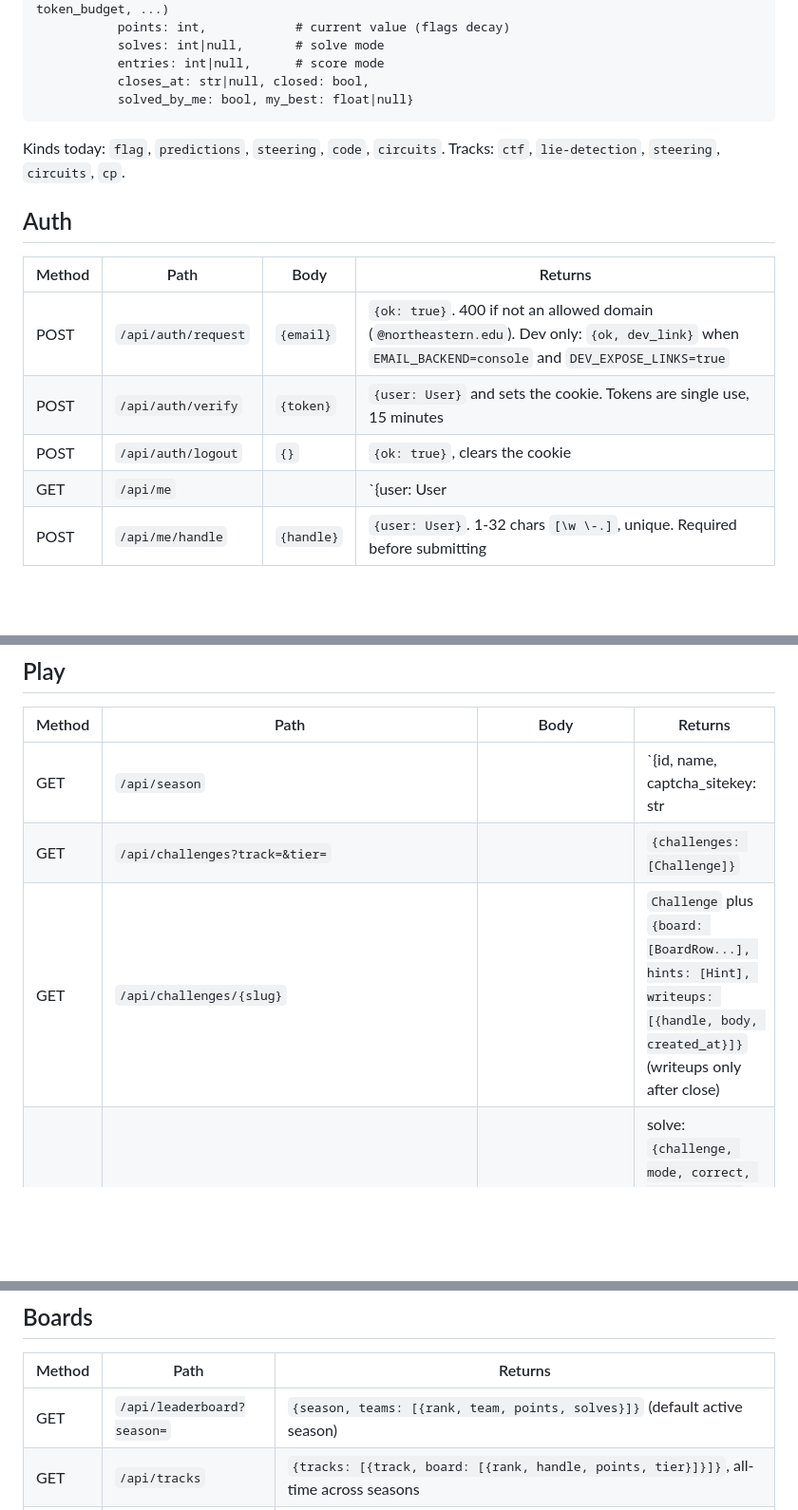
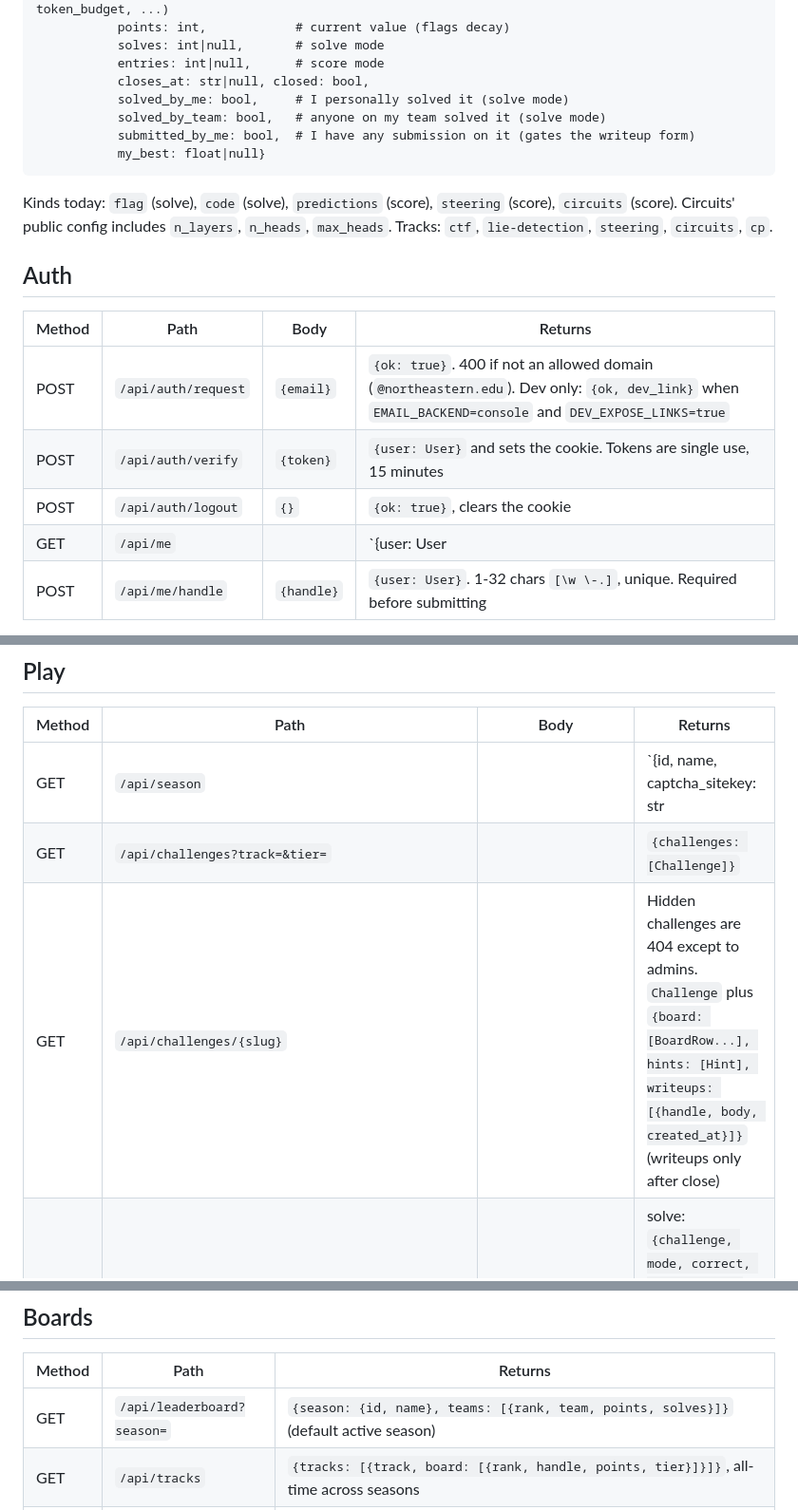
Before and after one commit to tohuya6/honne-arena, a Markdown page: API.md, 3 parts joined by grey strips. Shown at 95% size. GitHub-like rendering; blank space fills up the shorter version.

Commit message:
Clarify the API contract from building the UI

````diff
--- a/API.md
+++ b/API.md
@@ -26,10 +26,14 @@ Challenge {slug, title, kind, mode: "solve"|"score", track, tier: "learn"|"compe
            solves: int|null,       # solve mode
            entries: int|null,      # score mode
            closes_at: str|null, closed: bool,
-           solved_by_me: bool, my_best: float|null}
+           solved_by_me: bool,     # I personally solved it (solve mode)
+           solved_by_team: bool,   # anyone on my team solved it (solve mode)
+           submitted_by_me: bool,  # I have any submission on it (gates the writeup form)
+           my_best: float|null}
 ```
 
-Kinds today: `flag`, `predictions`, `steering`, `code`, `circuits`.
+Kinds today: `flag` (solve), `code` (solve), `predictions` (score), `steering` (score),
+`circuits` (score). Circuits' public config includes `n_layers`, `n_heads`, `max_heads`.
 Tracks: `ctf`, `lie-detection`, `steering`, `circuits`, `cp`.
 
 ## Auth
@@ -39,7 +43,7 @@ Tracks: `ctf`, `lie-detection`, `steering`, `circuits`, `cp`.
 | POST | `/api/auth/request` | `{email}` | `{ok: true}`. 400 if not an allowed domain (`@northeastern.edu`). Dev only: `{ok, dev_link}` when `EMAIL_BACKEND=console` and `DEV_EXPOSE_LINKS=true` |
 | POST | `/api/auth/verify` | `{token}` | `{user: User}` and sets the cookie. Tokens are single use, 15 minutes |
 | POST | `/api/auth/logout` | `{}` | `{ok: true}`, clears the cookie |
-| GET | `/api/me` | | `{user: User|null, team: {name, join_code, members: [handle]}|null, tiers: {<track>: Tier}}` |
+| GET | `/api/me` | | `{user: User|null, team: {name, join_code, members: [handle]}|null, tiers: {<track>: Tier}}`. Any member sees the join code |
 | POST | `/api/me/handle` | `{handle}` | `{user: User}`. 1-32 chars `[\w \-.]`, unique. Required before submitting |
 
 The emailed link is `/verify.html?token=...`. That page must not consume the token on
@@ -52,7 +56,7 @@ load (Outlook Safe Links prefetches every link). It shows a "Sign in" button tha
 |---|---|---|---|
 | GET | `/api/season` | | `{id, name, captcha_sitekey: str|null, seasons: [{id, name, active}]}` |
 | GET | `/api/challenges?track=&tier=` | | `{challenges: [Challenge]}` |
-| GET | `/api/challenges/{slug}` | | `Challenge` plus `{board: [BoardRow...], hints: [Hint], writeups: [{handle, body, created_at}]}` (writeups only after close) |
+| GET | `/api/challenges/{slug}` | | Hidden challenges are 404 except to admins. `Challenge` plus `{board: [BoardRow...], hints: [Hint], writeups: [{handle, body, created_at}]}` (writeups only after close) |
 | POST | `/api/submit` | `{challenge, answer, turnstile_token?}` | solve: `{challenge, mode, correct, first_blood: bool}`. score: `{challenge, mode, score, ...detail}`. code adds `{verdict, passed, total}`. 401 if signed out, 400 if no handle yet, 409 duplicate, 403 if closed |
 | POST | `/api/challenges/{slug}/hints/{position}/unlock` | `{}` | `Hint` with body. Costs points except on `learn` challenges |
 | POST | `/api/challenges/{slug}/writeup` | `{body}` | `{ok: true}`. Only after close, only by someone who submitted. Plain text, max 20k chars, one per person (re-posting replaces) |
@@ -68,7 +72,7 @@ load (Outlook Safe Links prefetches every link). It shows a "Sign in" button tha
 
 | Method | Path | Returns |
 |---|---|---|
-| GET | `/api/leaderboard?season=` | `{season, teams: [{rank, team, points, solves}]}` (default active season) |
+| GET | `/api/leaderboard?season=` | `{season: {id, name}, teams: [{rank, team, points, solves}]}` (default active season) |
 | GET | `/api/tracks` | `{tracks: [{track, board: [{rank, handle, points, tier}]}]}`, all-time across seasons |
 | WS | `/ws` | server pushes `{type: "solve", challenge, handle, team, first_blood, at}` and `{type: "entry", challenge, handle, team, score, at}`. Wrong answers are never broadcast. Clients refetch what changed |
 
````
Also changed, not shown: other parts of API.md (+1 -1 lines).
